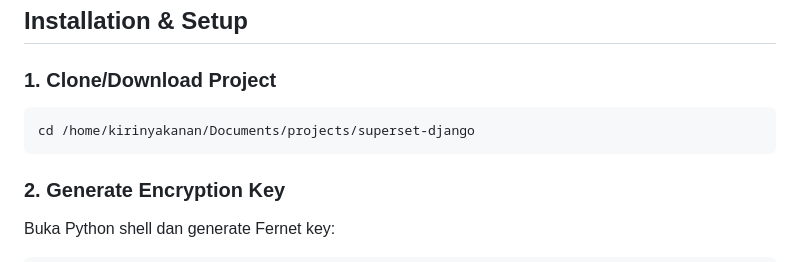
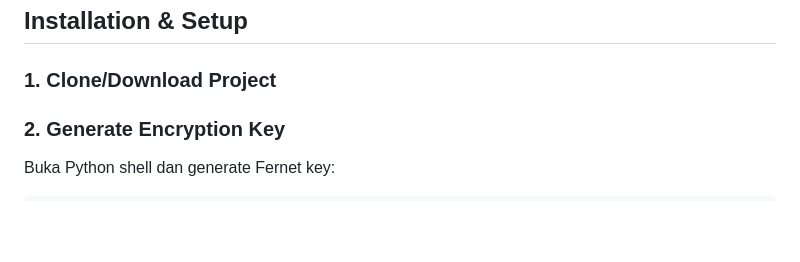
Before and after one commit to triwahyunugroho/django-superset, a Markdown page: README.md, the part around the change. Rendered like a GitHub page; blank space fills up the shorter version.

Commit message:
fist commit 2

````diff
--- a/README.md
+++ b/README.md
@@ -62,10 +62,6 @@ Project ini memiliki 6 model database untuk anggaran pemerintah daerah:
 ## Installation & Setup
 
 ### 1. Clone/Download Project
-
-```bash
-cd /home/kirinyakanan/Documents/projects/superset-django
-```
 
 ### 2. Generate Encryption Key
 
````
